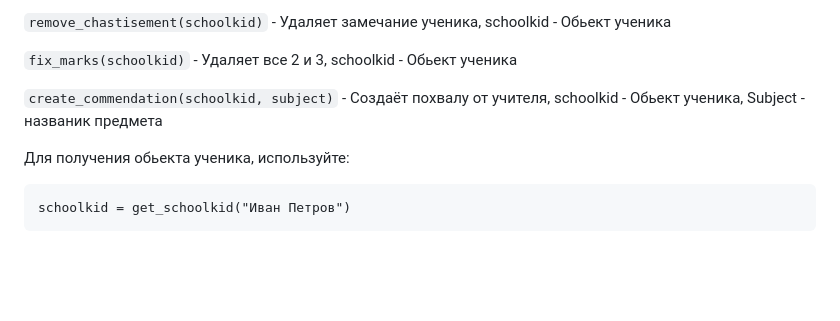
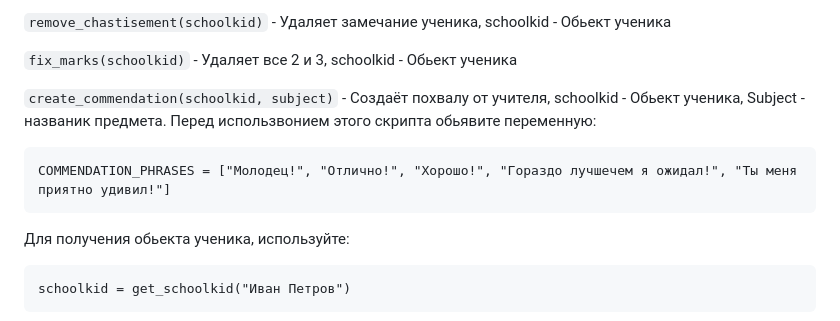
Before and after one commit to n0ndi/schooldiary, a Markdown page: README.md, the part around the change. GitHub-like rendering; blank space fills up the shorter version.

````diff
--- a/README.md
+++ b/README.md
@@ -70,7 +70,11 @@ from datacenter.modules import *
 
 `fix_marks(schoolkid)` - Удаляет все 2 и 3,  schoolkid - Обьект ученика
 
-`create_commendation(schoolkid, subject)` - Создаёт похвалу от учителя, schoolkid - Обьект ученика, Subject - названик предмета
+`create_commendation(schoolkid, subject)` - Создаёт похвалу от учителя, schoolkid - Обьект ученика, Subject - названик предмета.  Перед использвонием этого скрипта обьявите переменную:
+
+```
+COMMENDATION_PHRASES = ["Молодец!", "Отлично!", "Хорошо!", "Гораздо лучшечем я ожидал!", "Ты меня приятно удивил!"]
+```
 
 
 Для получения обьекта ученика, используйте:
````
